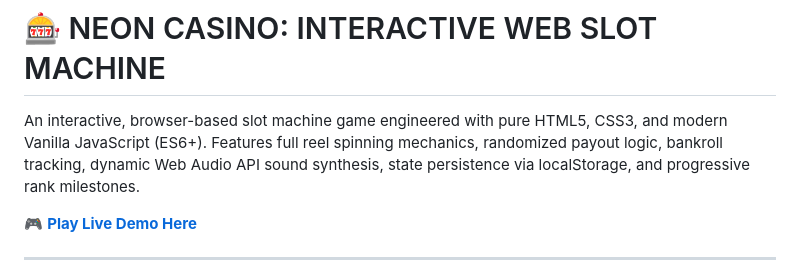
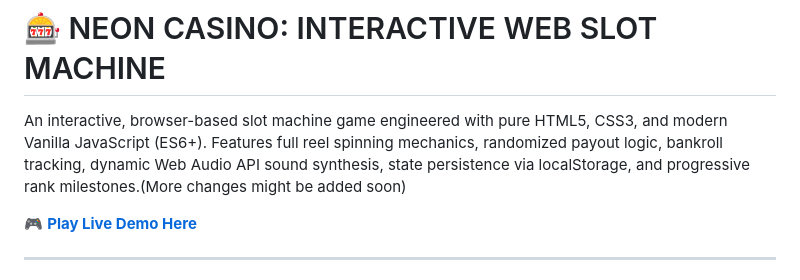
Before and after one commit to Vimal9Ram/slot-machine-web, a Markdown page: README.md, the part around the change. GitHub-like rendering.

```diff
--- a/README.md
+++ b/README.md
@@ -1,6 +1,6 @@
 # 🎰 NEON CASINO: INTERACTIVE WEB SLOT MACHINE
 
-An interactive, browser-based slot machine game engineered with pure HTML5, CSS3, and modern Vanilla JavaScript (ES6+). Features full reel spinning mechanics, randomized payout logic, bankroll tracking, dynamic Web Audio API sound synthesis, state persistence via localStorage, and progressive rank milestones.
+An interactive, browser-based slot machine game engineered with pure HTML5, CSS3, and modern Vanilla JavaScript (ES6+). Features full reel spinning mechanics, randomized payout logic, bankroll tracking, dynamic Web Audio API sound synthesis, state persistence via localStorage, and progressive rank milestones.(More changes might be added soon)
 
 🎮 **[Play Live Demo Here](https://<YOUR-GITHUB-USERNAME>.github.io/slot-machine-web/)**
 
```
